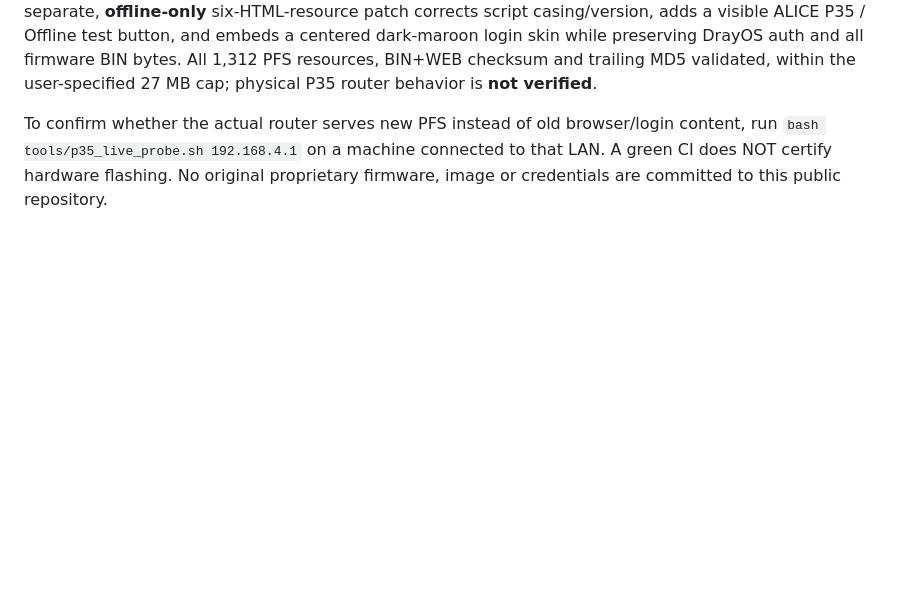
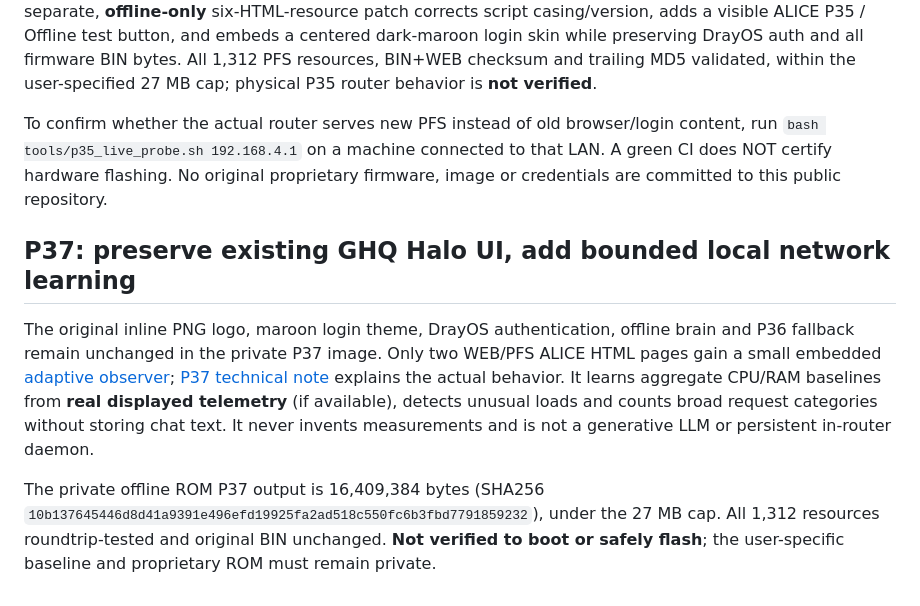
Before and after one commit to HaloT455/vigor2133nDray, a Markdown page: README.md, the part around the change. Drawn GitHub-style; blank space fills up the shorter version.

Commit message:
P37: document bounded auto-monitor and original UI/logo preserved

```diff
--- a/README.md
+++ b/README.md
@@ -161,3 +161,9 @@ python3 tools/p33_dtb_audit.py private-extracts/rtos/rtos_mips_candidate.bin \
 The private P34 image still referenced cached `../js/*.js?v=253` despite updated PFS scripts, and P34 left login pages visually unchanged. The user-reported symptom is documented in [P35 diagnosis](docs/P35_NO_VISIBLE_CHANGES_DIAGNOSIS.md). P35's separate, **offline-only** six-HTML-resource patch corrects script casing/version, adds a visible ALICE P35 / Offline test button, and embeds a centered dark-maroon login skin while preserving DrayOS auth and all firmware BIN bytes. All 1,312 PFS resources, BIN+WEB checksum and trailing MD5 validated, within the user-specified 27 MB cap; physical P35 router behavior is **not verified**.
 
 To confirm whether the actual router serves new PFS instead of old browser/login content, run `bash tools/p35_live_probe.sh 192.168.4.1` on a machine connected to that LAN. A green CI does NOT certify hardware flashing. No original proprietary firmware, image or credentials are committed to this public repository.
+
+## P37: preserve existing GHQ Halo UI, add bounded local network learning
+
+The original inline PNG logo, maroon login theme, DrayOS authentication, offline brain and P36 fallback remain unchanged in the private P37 image. Only two WEB/PFS ALICE HTML pages gain a small embedded [adaptive observer](web/alice_p37_adaptive.js); [P37 technical note](docs/P37_ADAPTIVE_MONITOR.md) explains the actual behavior. It learns aggregate CPU/RAM baselines from **real displayed telemetry** (if available), detects unusual loads and counts broad request categories without storing chat text. It never invents measurements and is not a generative LLM or persistent in-router daemon.
+
+The private offline ROM P37 output is 16,409,384 bytes (SHA256 `10b137645446d8d41a9391e496efd19925fa2ad518c550fc6b3fbd7791859232`), under the 27 MB cap. All 1,312 resources roundtrip-tested and original BIN unchanged. **Not verified to boot or safely flash**; the user-specific baseline and proprietary ROM must remain private.
```
